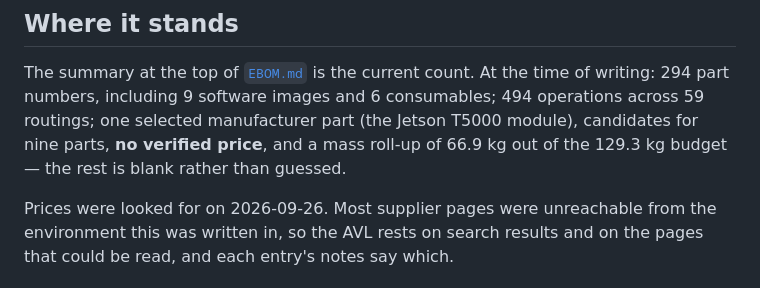
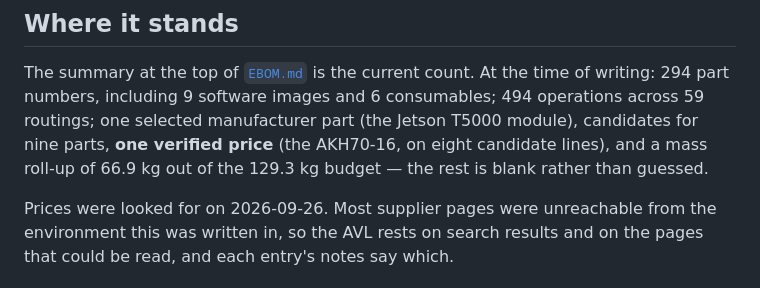
Before and after one commit to PloneMraz/GEMs, a Markdown page: hardware/bom/README.md, the part around the change. GitHub-like rendering.

```diff
--- a/hardware/bom/README.md
+++ b/hardware/bom/README.md
@@ -129,7 +129,7 @@ licence to be checked against this repository's.
 The summary at the top of [`EBOM.md`](EBOM.md) is the current count. At the time
 of writing: 294 part numbers, including 9 software images and 6 consumables; 494
 operations across 59 routings; one selected manufacturer part (the Jetson T5000
-module), candidates for nine parts, **no verified price**, and a mass roll-up of
+module), candidates for nine parts, **one verified price** (the AKH70-16, on eight candidate lines), and a mass roll-up of
 66.9 kg out of the 129.3 kg budget — the rest is blank rather than guessed.
 
 Prices were looked for on 2026-09-26. Most supplier pages were unreachable from
```
Also changed, not shown: README.md (+1 -1 lines).
